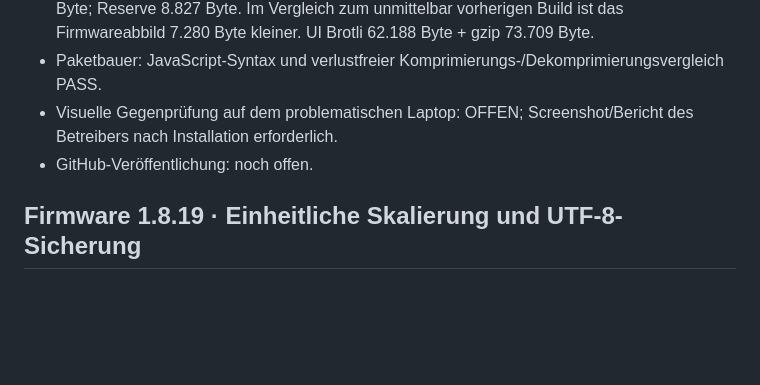
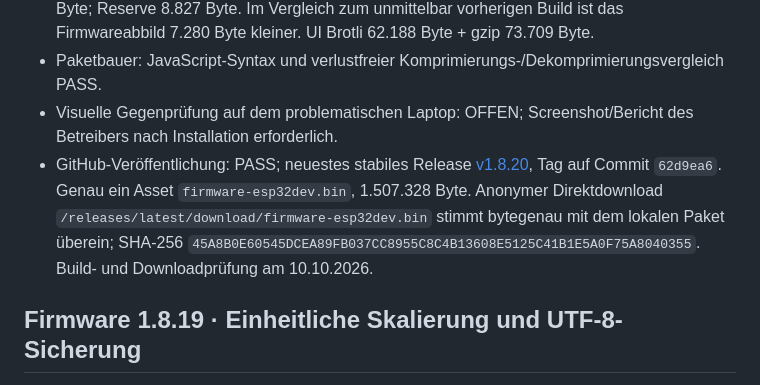
Before and after one commit to zentrog/ESP32-Antennenschalter-Produkt, a Markdown page: docs/VALIDATION.md, the part around the change. GitHub-like rendering; blank space fills up the shorter version.

Commit message:
Document firmware 1.8.20 release verification

```diff
--- a/docs/VALIDATION.md
+++ b/docs/VALIDATION.md
@@ -8,7 +8,7 @@
 - Build/Paket: PASS; PlatformIO Core 6.2.0 / Espressif32 6.12.0. RAM 52.232 / 327.680 Byte; Firmwareabbild 1.355.957 Byte. Vollständiges OTA-Paket 1.498.501 Byte; OTA-Slot 1.507.328 Byte; Reserve 8.827 Byte. Im Vergleich zum unmittelbar vorherigen Build ist das Firmwareabbild 7.280 Byte kleiner. UI Brotli 62.188 Byte + gzip 73.709 Byte.
 - Paketbauer: JavaScript-Syntax und verlustfreier Komprimierungs-/Dekomprimierungsvergleich PASS.
 - Visuelle Gegenprüfung auf dem problematischen Laptop: OFFEN; Screenshot/Bericht des Betreibers nach Installation erforderlich.
-- GitHub-Veröffentlichung: noch offen.
+- GitHub-Veröffentlichung: PASS; neuestes stabiles Release [v1.8.20](https://github.com/zentrog/ESP32-Antennenschalter-Produkt/releases/tag/v1.8.20), Tag auf Commit `62d9ea6`. Genau ein Asset `firmware-esp32dev.bin`, 1.507.328 Byte. Anonymer Direktdownload `/releases/latest/download/firmware-esp32dev.bin` stimmt bytegenau mit dem lokalen Paket überein; SHA-256 `45A8B0E60545DCEA89FB037CC8955C8C4B13608E5125C41B1E5A0F75A8040355`. Build- und Downloadprüfung am 10.10.2026.
 
 ## Firmware 1.8.19 · Einheitliche Skalierung und UTF-8-Sicherung
 
```
